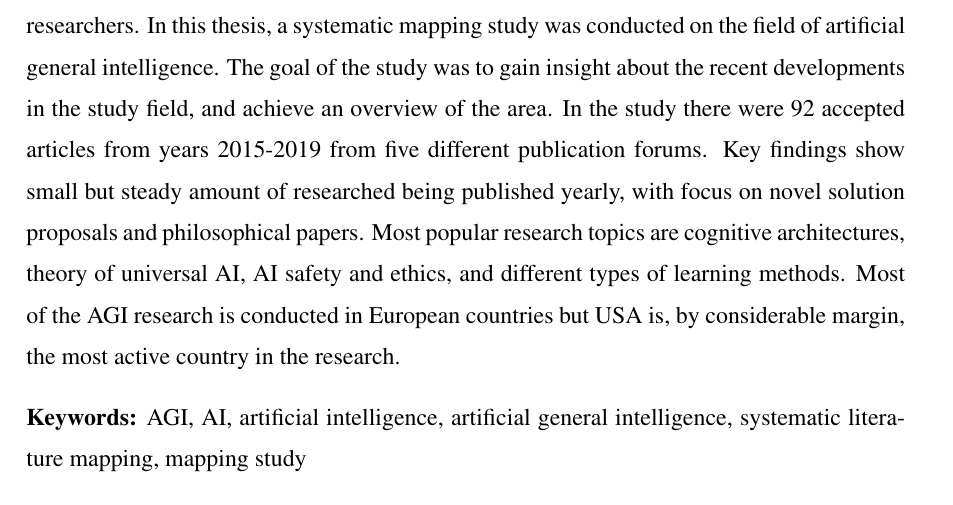
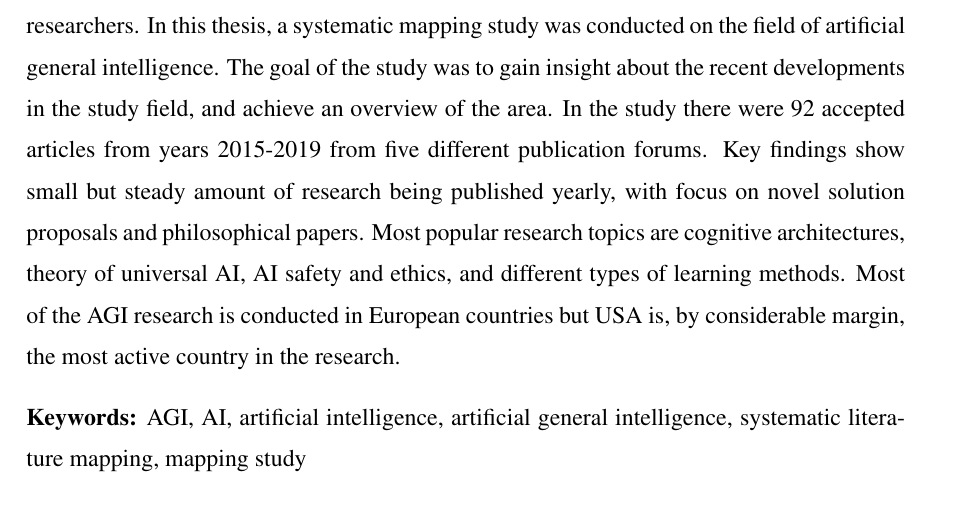
Before and after one commit to Ozame/aigrad, a LaTeX thesis (gradu/thesis_kumpulainen.tex): part of page 2 of 56, cut so that both start at the same text. Compiled offline with pdfLaTeX.

Commit message:
Fix typo in english abstract

```diff
--- a/gradu/thesis_kumpulainen.tex
+++ b/gradu/thesis_kumpulainen.tex
@@ -10,7 +10,7 @@
   study was to gain insight about the recent developments in the study field,
   and achieve an overview of the area. In the study there were 92 accepted
   articles from years 2015-2019 from five different publication forums. Key
-  findings show small but steady amount of researched being published yearly,
+  findings show small but steady amount of research being published yearly,
   with focus on novel solution proposals and philosophical papers. Most popular
   research topics are cognitive architectures, theory of universal AI, AI safety and
   ethics, and different types of learning methods. Most of the AGI research is
@@ -131,7 +131,7 @@ suurin yksittäinen maa on Yhdysvallat.}
   study was to gain insight about the recent developments in the study field,
   and achieve an overview of the area. In the study there were 92 accepted
   articles from years 2015-2019 from five different publication forums. Key
-  findings show small but steady amount of researched being published yearly,
+  findings show small but steady amount of research being published yearly,
   with focus on novel solution proposals and philosophical papers. Most popular
   research topics are cognitive architectures, theory of universal AI, AI safety and
   ethics, and different types of learning methods. Most of the AGI research is
```
Also changed, not shown: gradu/thesis_kumpulainen.pdf, 1 other file.
